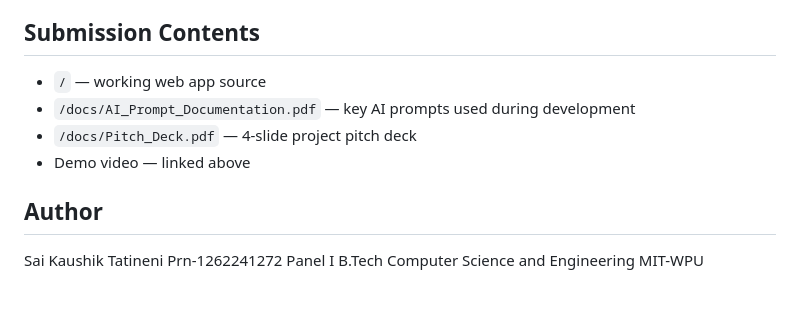
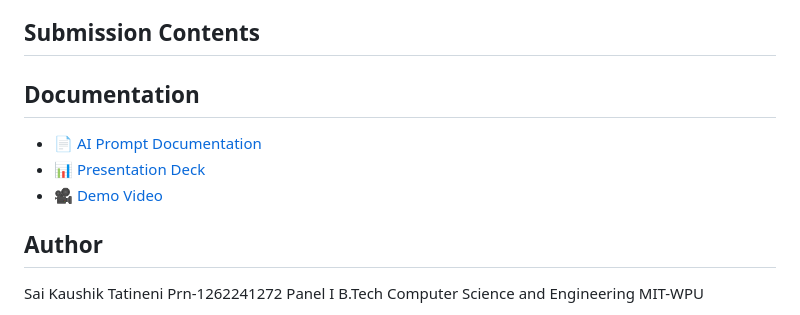
Before and after one commit to saikaushiktatineni-beep/Kohler-ai-studio, a Markdown page: README.md, the part around the change. Drawn GitHub-style.

```diff
--- a/README.md
+++ b/README.md
@@ -70,11 +70,10 @@ Alternatively, open `index.html` directly in any modern browser, or serve the fo
 - Included multiple product tiers rather than a single recommendation, to better reflect real-world purchasing decisions
 
 ## Submission Contents
-
-- `/` — working web app source
-- `/docs/AI_Prompt_Documentation.pdf` — key AI prompts used during development
-- `/docs/Pitch_Deck.pdf` — 4-slide project pitch deck
-- Demo video — linked above
+## Documentation
+- 📄 [AI Prompt Documentation](AI_Prompt_Documentation.pdf)
+- 📊 [Presentation Deck](KOHLER-AI-Studio-AI-Bathroom-Designer-and-Planner.pdf)
+- 🎥 [Demo Video](https://youtu.be/aWuZWM7gudw)
 
 ## Author
 
```
